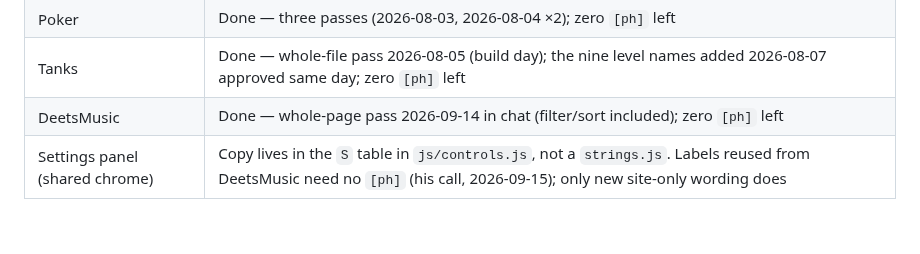
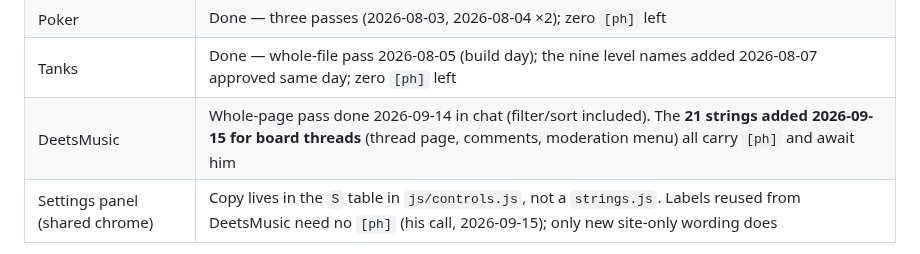
Before and after one commit to deets-137/DeetsSolutions, a Markdown page: CLAUDE.md, the part around the change. GitHub-like rendering; blank space fills up the shorter version.

```diff
--- a/CLAUDE.md
+++ b/CLAUDE.md
@@ -137,7 +137,7 @@ he dictated in chat.
 | Cities | Underway |
 | Poker | Done — three passes (2026-08-03, 2026-08-04 ×2); zero `[ph]` left |
 | Tanks | Done — whole-file pass 2026-08-05 (build day); the nine level names added 2026-08-07 approved same day; zero `[ph]` left |
-| DeetsMusic | Done — whole-page pass 2026-09-14 in chat (filter/sort included); zero `[ph]` left |
+| DeetsMusic | Whole-page pass done 2026-09-14 in chat (filter/sort included). The **21 strings added 2026-09-15 for board threads** (thread page, comments, moderation menu) all carry `[ph]` and await him |
 | Settings panel (shared chrome) | Copy lives in the `S` table in `js/controls.js`, not a `strings.js`. Labels reused from DeetsMusic need no `[ph]` (his call, 2026-09-15); only new site-only wording does |
 
 The blank album cover (`assets/sprites/radio/cover-blank.svg`) is his
```
Also changed, not shown: docs/HANDOFF.md (+38 -18 lines).
